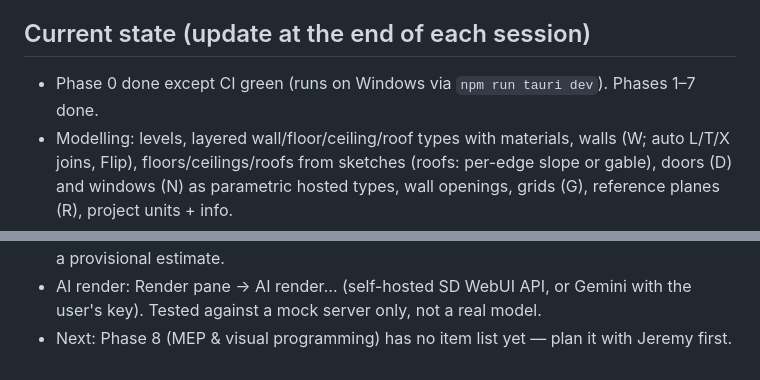
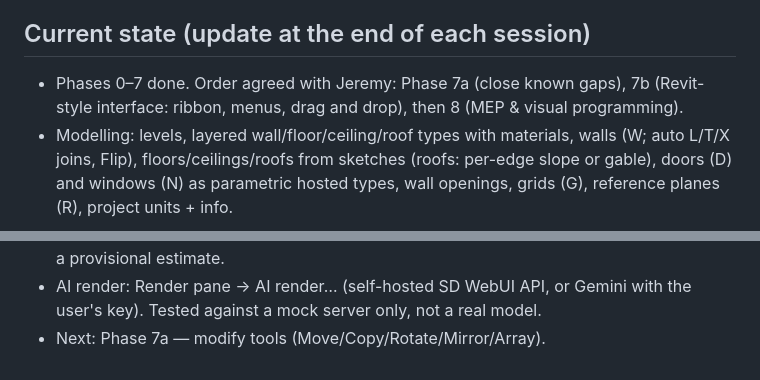
Before and after one commit to jmcareysmith/open-bim, a Markdown page: CLAUDE.md, 2 parts joined by grey strips. Rendered like a GitHub page.

```diff
--- a/CLAUDE.md
+++ b/CLAUDE.md
@@ -37,7 +37,8 @@ Owner: Jeremy (NZ, construction/property). Prefers concise communication.
 - End each session by updating the "Current state" section below and pushing to GitHub.
 
 ## Current state (update at the end of each session)
-- Phase 0 done except CI green (runs on Windows via `npm run tauri dev`). Phases 1–7 done.
+- Phases 0–7 done. Order agreed with Jeremy: Phase 7a (close known gaps), 7b (Revit-style
+  interface: ribbon, menus, drag and drop), then 8 (MEP & visual programming).
 - Modelling: levels, layered wall/floor/ceiling/roof types with materials, walls (W; auto L/T/X joins,
   Flip), floors/ceilings/roofs from sketches (roofs: per-edge slope or gable), doors (D) and windows (N)
   as parametric hosted types, wall openings, grids (G), reference planes (R), project units + info.
@@ -101,4 +102,4 @@ Owner: Jeremy (NZ, construction/property). Prefers concise communication.
   NZ Checks → NZS 3604 bracing (enter tabulated demand there). Demand is a provisional estimate.
 - AI render: Render pane → AI render… (self-hosted SD WebUI API, or Gemini with the user's key).
   Tested against a mock server only, not a real model.
-- Next: Phase 8 (MEP & visual programming) has no item list yet — plan it with Jeremy first.
+- Next: Phase 7a — modify tools (Move/Copy/Rotate/Mirror/Array).
```
Also changed, not shown: docs/REVIT_FEATURE_MAP.md (+13 -0 lines), docs/ROADMAP.md (+33 -2 lines).
